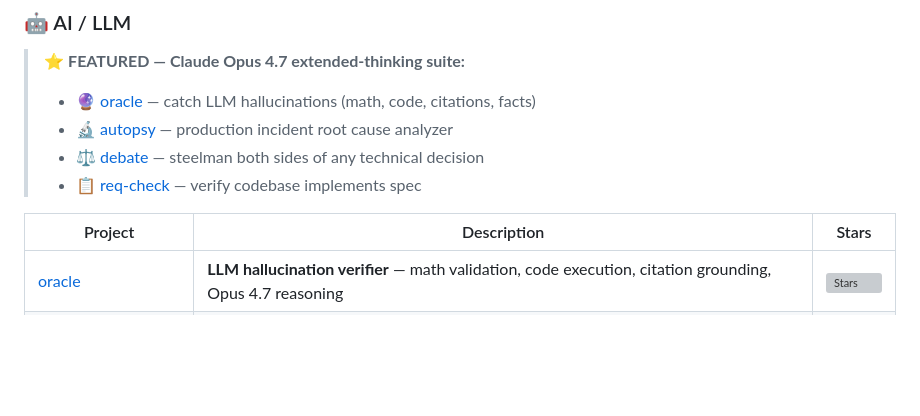
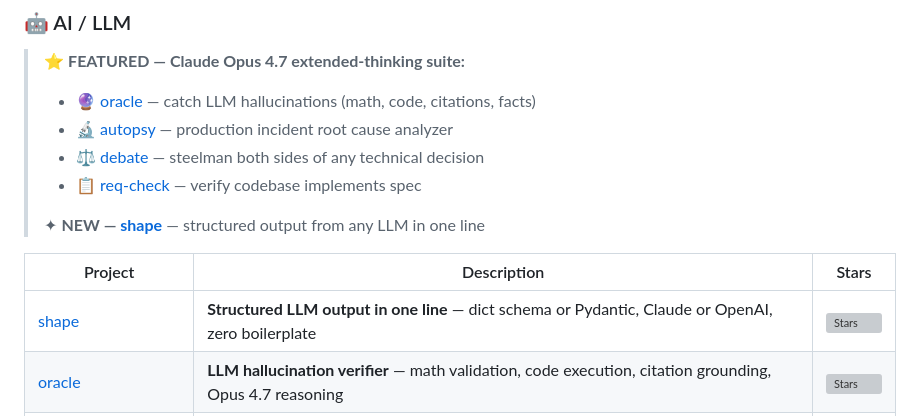
Before and after one commit to bhupendra05/bhupendra05, a Markdown page: README.md, the part around the change. Rendered like a GitHub page; blank space fills up the shorter version; grey boxes are pictures that could not be loaded.

Commit message:
feat: add shape-ai to profile

```diff
--- a/README.md
+++ b/README.md
@@ -33,9 +33,12 @@ DevOps       →  Docker · Kubernetes · GCP · AWS · GitHub Actions
 > - 🔬 [autopsy](https://github.com/bhupendra05/autopsy) — production incident root cause analyzer
 > - ⚖️ [debate](https://github.com/bhupendra05/debate) — steelman both sides of any technical decision
 > - 📋 [req-check](https://github.com/bhupendra05/req-check) — verify codebase implements spec
+>
+> ✦ **NEW — [shape](https://github.com/bhupendra05/shape)** — structured output from any LLM in one line
 
 | Project | Description | Stars |
 |---------|-------------|-------|
+| [shape](https://github.com/bhupendra05/shape) | **Structured LLM output in one line** — dict schema or Pydantic, Claude or OpenAI, zero boilerplate | [![Stars](https://img.shields.io/github/stars/bhupendra05/shape?style=flat)](https://github.com/bhupendra05/shape) |
 | [oracle](https://github.com/bhupendra05/oracle) | **LLM hallucination verifier** — math validation, code execution, citation grounding, Opus 4.7 reasoning | [![Stars](https://img.shields.io/github/stars/bhupendra05/oracle?style=flat)](https://github.com/bhupendra05/oracle) |
 | [autopsy](https://github.com/bhupendra05/autopsy) | **Production incident RCA** — logs + git + deploys → post-mortem via extended thinking | [![Stars](https://img.shields.io/github/stars/bhupendra05/autopsy?style=flat)](https://github.com/bhupendra05/autopsy) |
 | [debate](https://github.com/bhupendra05/debate) | **Technical decision steelman** — best argument for each side + verdict with confidence | [![Stars](https://img.shields.io/github/stars/bhupendra05/debate?style=flat)](https://github.com/bhupendra05/debate) |
```
